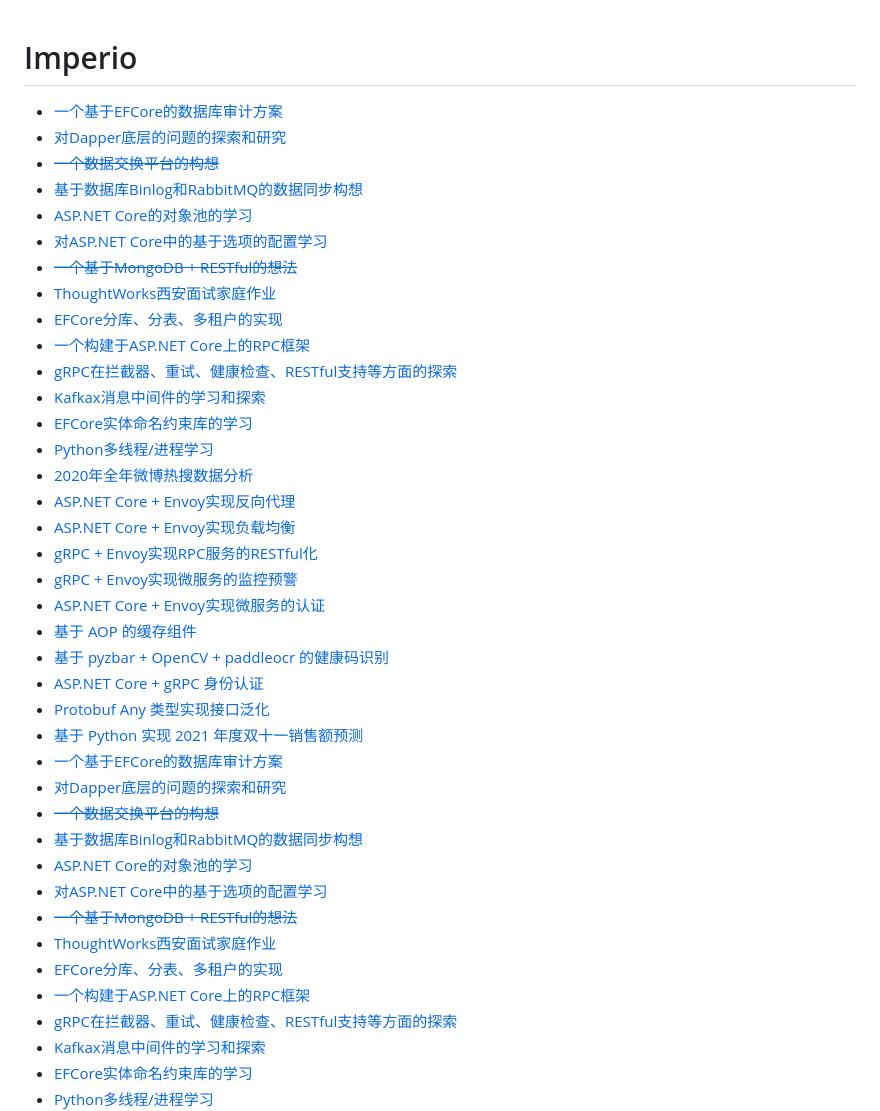
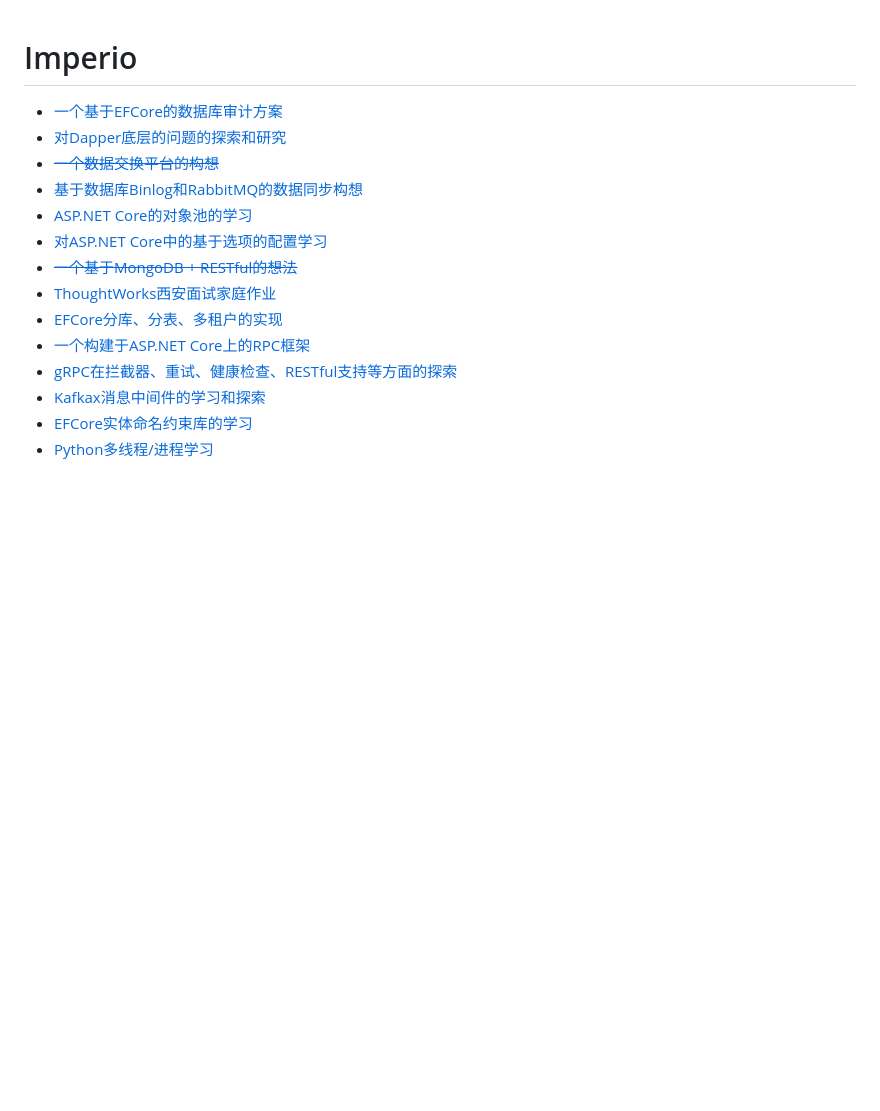
Before and after one commit to FanSun01/Imperio, a Markdown page: README.md, the part around the change. Drawn GitHub-style; blank space fills up the shorter version.

```diff
--- a/README.md
+++ b/README.md
@@ -1,30 +1,5 @@
 # Imperio
 
-* [一个基于EFCore的数据库审计方案](https://github.com/FanSun01/Imperio/tree/main/2020/src/Auditing)
-* [对Dapper底层的问题的探索和研究](https://github.com/FanSun01/Imperio/tree/main/2020/src/Dapper.Contrib.SqlAdapters)
-* [~~一个数据交换平台的构想~~](https://github.com/FanSun01/Imperio/tree/main/2020/src/MessageExchange)
-* [基于数据库Binlog和RabbitMQ的数据同步构想](https://github.com/FanSun01/Imperio/tree/main/2020/src/MyReplication)
-* [ASP.NET Core的对象池的学习](https://github.com/FanSun01/Imperio/tree/main/2020/src/ObjectPool/)
-* [对ASP.NET Core中的基于选项的配置学习](https://github.com/FanSun01/Imperio/tree/main/2020/src/OptionsPractice)
-* [~~一个基于MongoDB + RESTful的想法~~](https://github.com/FanSun01/Imperio/tree/main/2020/src/RESTMongo)
-* [ThoughtWorks西安面试家庭作业](https://github.com/FanSun01/Imperio/tree/main/2021/src/ConferenceTrackManagement/src)
-* [EFCore分库、分表、多租户的实现](https://github.com/FanSun01/Imperio/tree/main/2021/src/EF.Sharding)
-* [一个构建于ASP.NET Core上的RPC框架](https://github.com/FanSun01/Imperio/tree/main/2021/src/FakeRPC)
-* [gRPC在拦截器、重试、健康检查、RESTful支持等方面的探索](https://github.com/FanSun01/Imperio/tree/main/2021/src/GRPC.Logging)
-* [Kafkax消息中间件的学习和探索](https://github.com/FanSun01/Imperio/tree/main/2021/src)
-* [EFCore实体命名约束库的学习](https://github.com/FanSun01/Imperio/tree/main/2021/src/EF.Naming)
-* [Python多线程/进程学习](https://github.com/FanSun01/Imperio/tree/main/2021/src/multiple-threading)
-* [2020年全年微博热搜数据分析](https://github.com/FanSun01/Imperio/tree/main/2021/src/HotNews-Analyse)
-* [ASP.NET Core + Envoy实现反向代理](https://github.com/FanSun01/Imperio/tree/main/2021/src/EnvoyGateway)
-* [ASP.NET Core + Envoy实现负载均衡](https://github.com/FanSun01/Imperio/tree/main/2021/src/EnvoyLB)
-* [gRPC + Envoy实现RPC服务的RESTful化](https://github.com/FanSun01/Imperio/tree/main/2021/src/EnvoyGrpc)
-* [gRPC + Envoy实现微服务的监控预警](https://github.com/FanSun01/Imperio/tree/main/2021/src/EnvoyMonitor)
-* [ASP.NET Core + Envoy实现微服务的认证](https://github.com/FanSun01/Imperio/tree/main/2021/src/EnvoyJwt)
-* [基于 AOP 的缓存组件](https://github.com/FanSun01/Imperio/tree/main/2021/src/Caching.AOP)
-* [基于 pyzbar + OpenCV + paddleocr 的健康码识别](https://github.com/FanSun01/Imperio/tree/main/2021/src/GreenQRCode)
-* [ASP.NET Core + gRPC 身份认证](https://github.com/FanSun01/Imperio/tree/main/2021/src/GrpcJwt)
-* [Protobuf Any 类型实现接口泛化](https://github.com/FanSun01/Imperio/tree/main/2021/src/ProtobufAny)
-* [基于 Python 实现 2021 年度双十一销售额预测](https://github.com/FanSun01/Imperio/tree/main/2021/src/11.11)
 * [一个基于EFCore的数据库审计方案](https://github.com/FanSun01/Imperio/tree/main/2020/src/Auditing)
 * [对Dapper底层的问题的探索和研究](https://github.com/FanSun01/Imperio/tree/main/2020/src/Dapper.Contrib.SqlAdapters)
 * [~~一个数据交换平台的构想~~](https://github.com/FanSun01/Imperio/tree/main/2020/src/MessageExchange)
```
